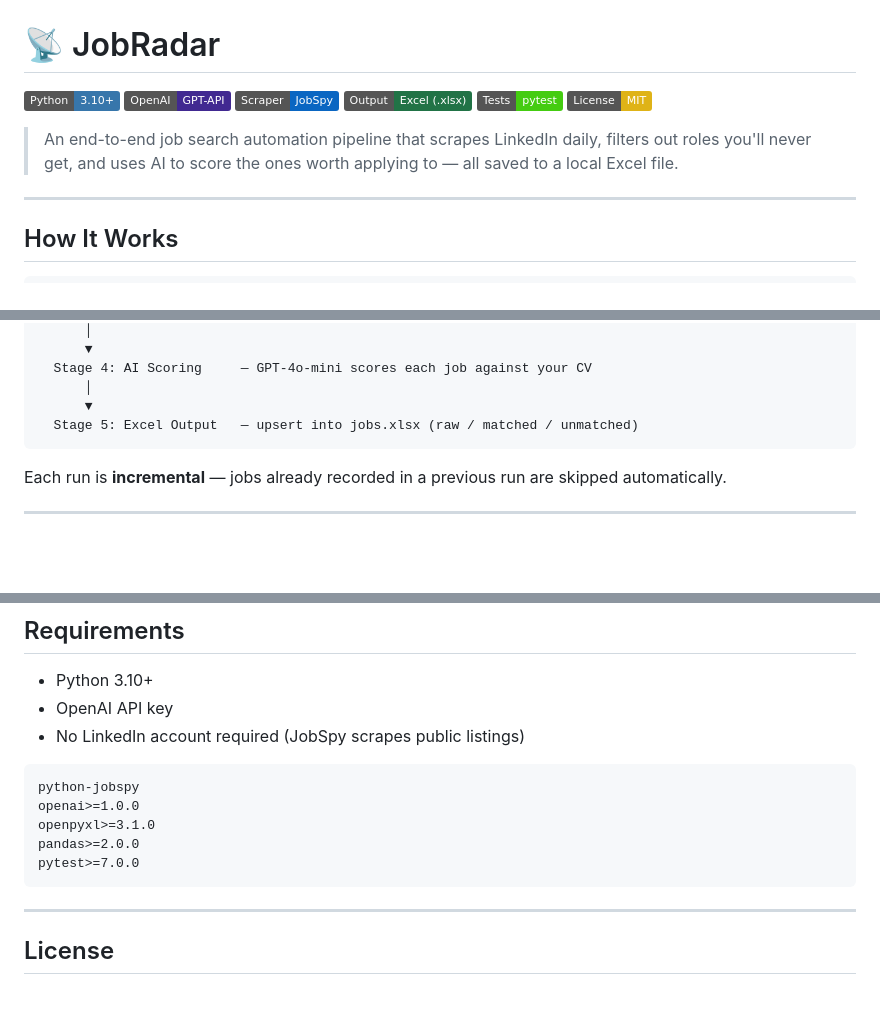
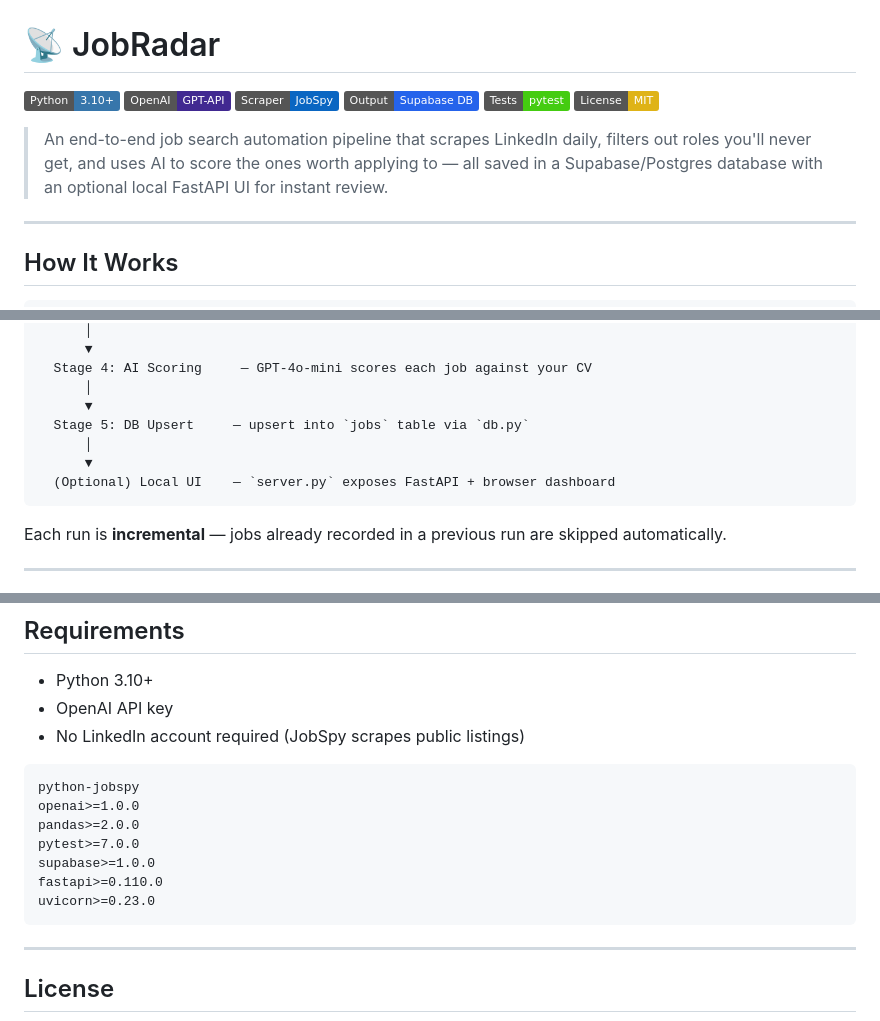
Before and after one commit to runxii/job-radar, a Markdown page: README.md, 3 parts joined by grey strips. GitHub-like rendering; badges without logos; blank space fills up the shorter version.

````diff
--- a/README.md
+++ b/README.md
@@ -3,11 +3,11 @@
 ![Python](https://img.shields.io/badge/Python-3.10%2B-3776AB?style=flat&logo=python&logoColor=white)
 ![OpenAI](https://img.shields.io/badge/OpenAI-GPT--API-412991?style=flat&logo=openai&logoColor=white)
 ![JobSpy](https://img.shields.io/badge/Scraper-JobSpy-0A66C2?style=flat)
-![Excel](https://img.shields.io/badge/Output-Excel%20(.xlsx)-217346?style=flat&logo=microsoftexcel&logoColor=white)
+![Database](https://img.shields.io/badge/Output-Supabase%20DB-2563EB?style=flat&logo=supabase&logoColor=white)
 ![Tests](https://img.shields.io/badge/Tests-pytest-brightgreen?style=flat&logo=pytest)
 ![License](https://img.shields.io/badge/License-MIT-yellow?style=flat)
 
-> An end-to-end job search automation pipeline that scrapes LinkedIn daily, filters out roles you'll never get, and uses AI to score the ones worth applying to — all saved to a local Excel file.
+> An end-to-end job search automation pipeline that scrapes LinkedIn daily, filters out roles you'll never get, and uses AI to score the ones worth applying to — all saved in a Supabase/Postgres database with an optional local FastAPI UI for instant review.
 
 ---
 
@@ -31,7 +31,10 @@ LinkedIn (JobSpy)
   Stage 4: AI Scoring     — GPT-4o-mini scores each job against your CV
       │
       ▼
-  Stage 5: Excel Output   — upsert into jobs.xlsx (raw / matched / unmatched)
+  Stage 5: DB Upsert     — upsert into `jobs` table via `db.py`
+      │
+      ▼
+  (Optional) Local UI    — `server.py` exposes FastAPI + browser dashboard
 ```
 
 Each run is **incremental** — jobs already recorded in a previous run are skipped automatically.
@@ -200,9 +210,11 @@ pytest tests/ -v
 ```
 python-jobspy
 openai>=1.0.0
-openpyxl>=3.1.0
 pandas>=2.0.0
 pytest>=7.0.0
+supabase>=1.0.0
+fastapi>=0.110.0
+uvicorn>=0.23.0
 ```
 
 ---
````
Also changed, not shown: other parts of README.md (+20 -13 lines).
